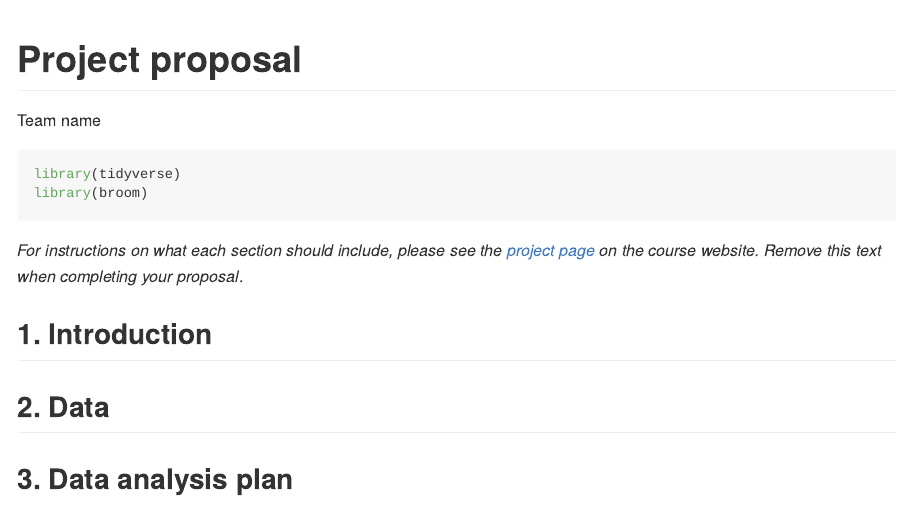
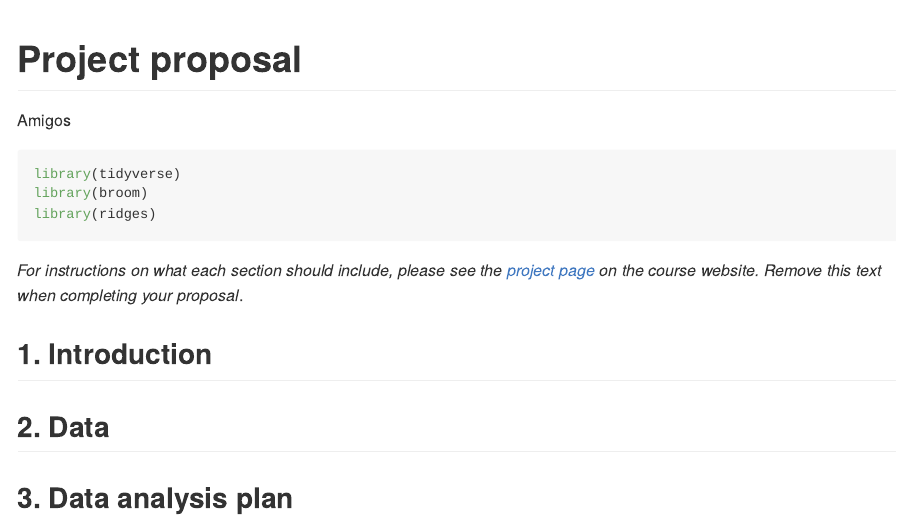
Before and after one commit to ids-s1-21/project-Amigos, an R Markdown document (proposal/proposal.Rmd): the page in a window 1100 px wide, from its top. Rendered offline with R 4.5, knitr and Pandoc, with nearby package versions.

Commit message:
Corrections

````diff
--- a/proposal/proposal.Rmd
+++ b/proposal/proposal.Rmd
@@ -1,12 +1,13 @@
 ---
 title: "Project proposal"
-author: "Team name"
+author: "Amigos"
 output: github_document
 ---
 
 ```{r load-packages, message = FALSE}
 library(tidyverse)
 library(broom)
+library(ridges)
 ```
 
 *For instructions on what each section should include, please see the [project page](https://idsed.digital/assessments/project/#proposal) on the course website. Remove this text when completing your proposal*.
````
Also changed, not shown: data/README.md.
